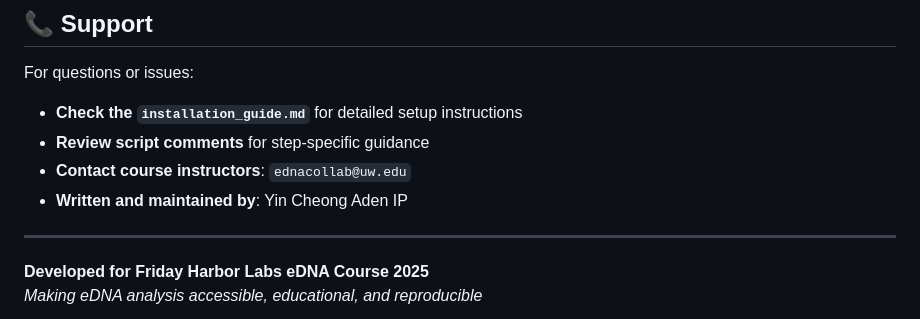
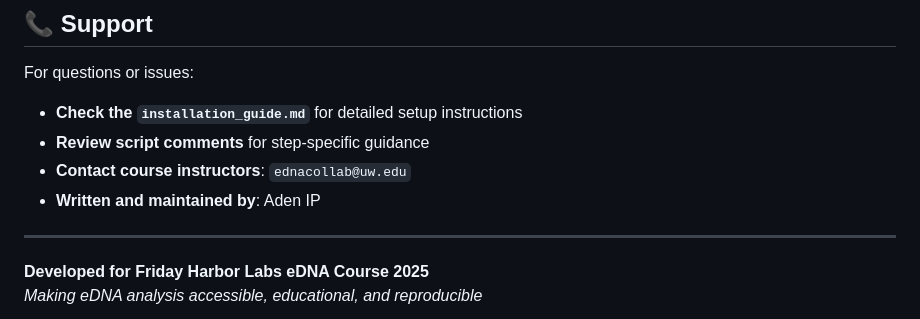
Before and after one commit to piedna/DeCodeDNA, a Markdown page: README.md, the part around the change. Drawn GitHub-style.

```diff
--- a/README.md
+++ b/README.md
@@ -427,7 +427,7 @@ For questions or issues:
 - **Check the `installation_guide.md`** for detailed setup instructions
 - **Review script comments** for step-specific guidance
 - **Contact course instructors**: `ednacollab@uw.edu`
-- **Written and maintained by**: Yin Cheong Aden IP
+- **Written and maintained by**: Aden IP
 
 ---
 
```
